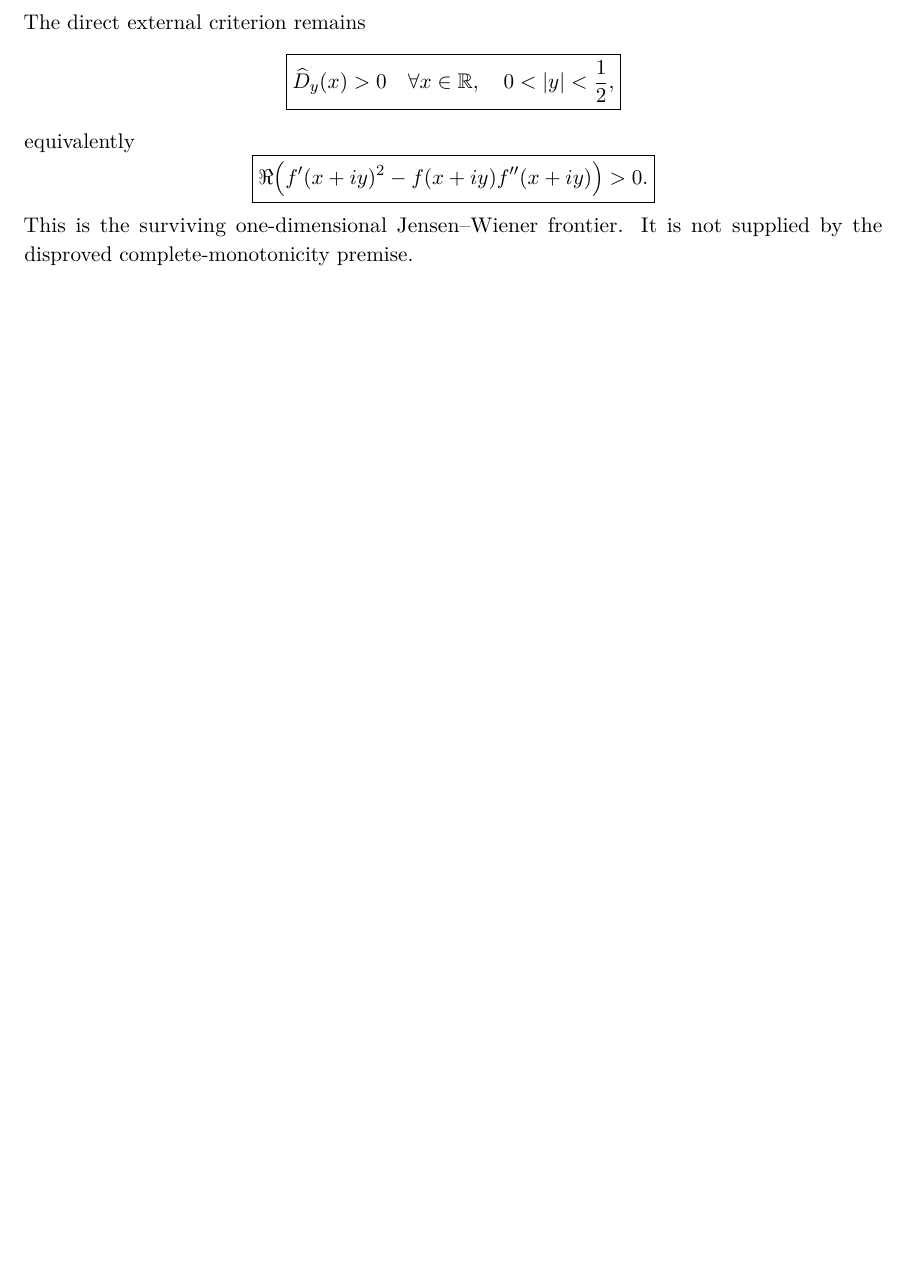
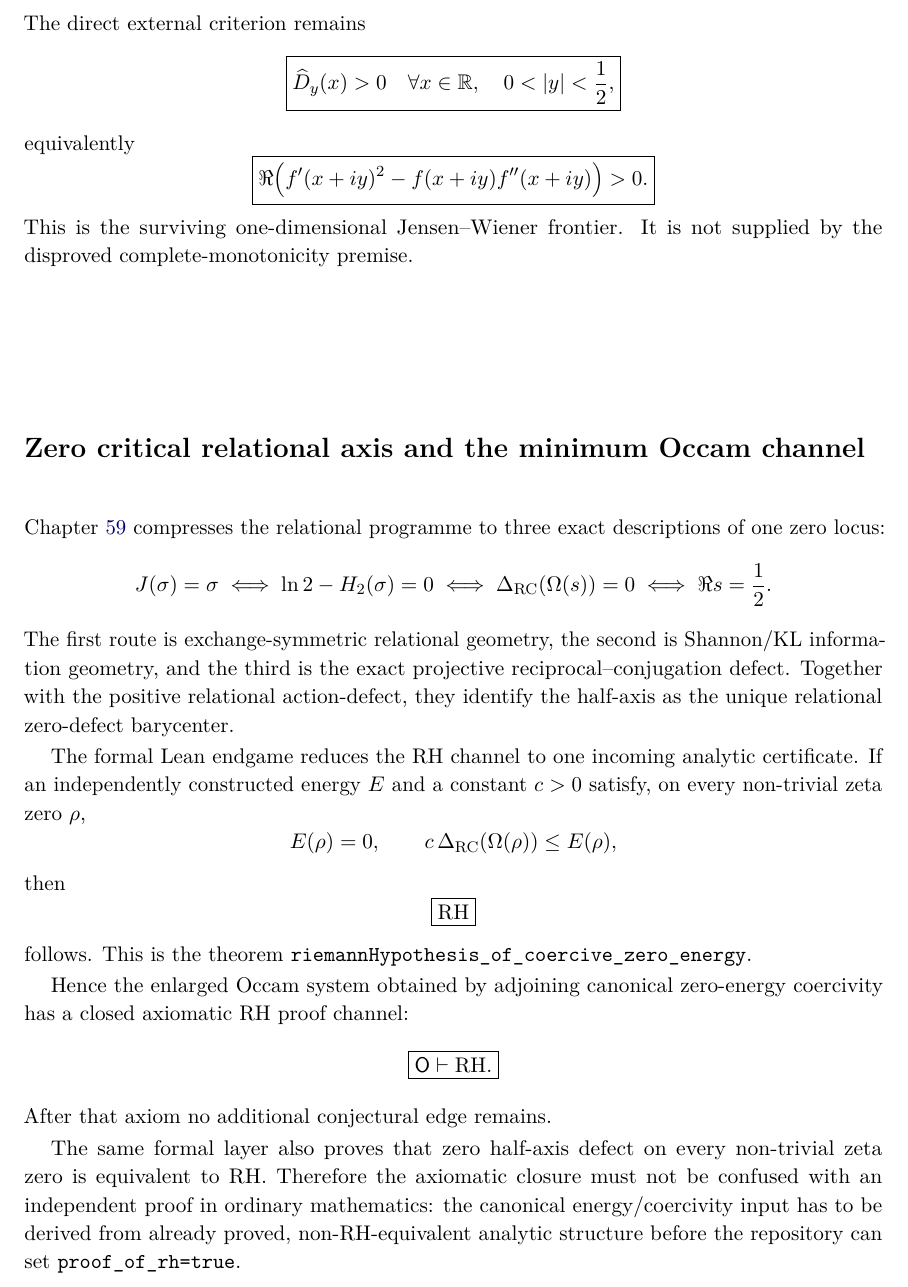
Before and after one commit to AdrianLipa90/secret-of-a-half, a LaTeX thesis (monograph/main.tex, which reads monograph/backmatter/final_synthesis.tex): part of page 282 of 285 before the commit and part of page 282 of 286 after it, cut so that both start at the same text, the shorter picture padded with empty space. Compiled offline with pdfLaTeX.

Commit message:
Integrate zero critical relational axis into final synthesis

```diff
--- a/monograph/backmatter/final_synthesis.tex
+++ b/monograph/backmatter/final_synthesis.tex
@@ -94,6 +94,54 @@ equivalently
 \]
 This is the surviving one-dimensional Jensen--Wiener frontier. It is not supplied by the disproved complete-monotonicity premise.
 
+\section*{Zero critical relational axis and the minimum Occam channel}
+
+Chapter~\ref{chap:zero-critical-relational-axis} compresses the relational
+programme to three exact descriptions of one zero locus:
+\[
+J(\sigma)=\sigma
+\iff
+\ln2-H_2(\sigma)=0
+\iff
+\Delta_{\rm RC}(\Omega(s))=0
+\iff
+\Re s=\frac12.
+\]
+The first route is exchange-symmetric relational geometry, the second is
+Shannon/KL information geometry, and the third is the exact projective
+reciprocal--conjugation defect.  Together with the positive relational
+action-defect, they identify the half-axis as the unique relational
+zero-defect barycenter.
+
+The formal Lean endgame reduces the RH channel to one incoming analytic
+certificate.  If an independently constructed energy $E$ and a constant
+$c>0$ satisfy, on every non-trivial zeta zero $\rho$,
+\[
+E(\rho)=0,
+\qquad
+c\,\Delta_{\rm RC}(\Omega(\rho))\le E(\rho),
+\]
+then
+\[
+\boxed{\mathrm{RH}}
+\]
+follows.  This is the theorem
+\texttt{riemannHypothesis\_of\_coercive\_zero\_energy}.
+
+Hence the enlarged Occam system obtained by adjoining canonical zero-energy
+coercivity has a closed axiomatic RH proof channel:
+\[
+\boxed{\mathsf O\vdash\mathrm{RH}.}
+\]
+After that axiom no additional conjectural edge remains.
+
+The same formal layer also proves that zero half-axis defect on every
+non-trivial zeta zero is equivalent to RH.  Therefore the axiomatic closure
+must not be confused with an independent proof in ordinary mathematics:
+the canonical energy/coercivity input has to be derived from already proved,
+non-RH-equivalent analytic structure before the repository can set
+\texttt{proof\_of\_rh=true}.
+
 \section*{Open problems}
 \begin{enumerate}
 \item \textbf{Reciprocal--conjugation zero-orbit collapse.} Prove non-circularly
```
